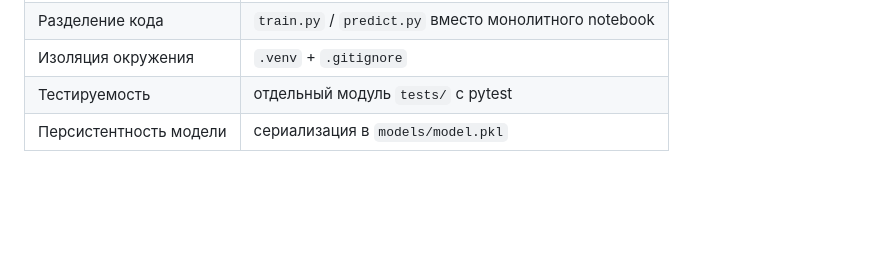
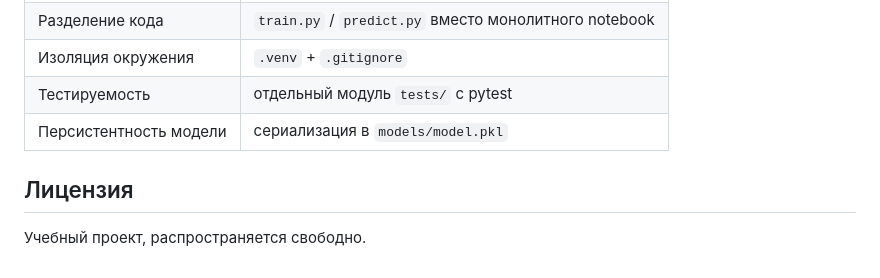
Before and after one commit to Cheroketo/new_repo, a Markdown page: README.md, the part around the change. GitHub-like rendering; blank space fills up the shorter version.

Commit message:
docs: add license section to readme

```diff
--- a/README.md
+++ b/README.md
@@ -109,3 +109,7 @@ Python · scikit-learn · pandas · numpy · pytest
 | Изоляция окружения | `.venv` + `.gitignore` |
 | Тестируемость | отдельный модуль `tests/` с pytest |
 | Персистентность модели | сериализация в `models/model.pkl` |
+
+## Лицензия
+
+Учебный проект, распространяется свободно.
```
